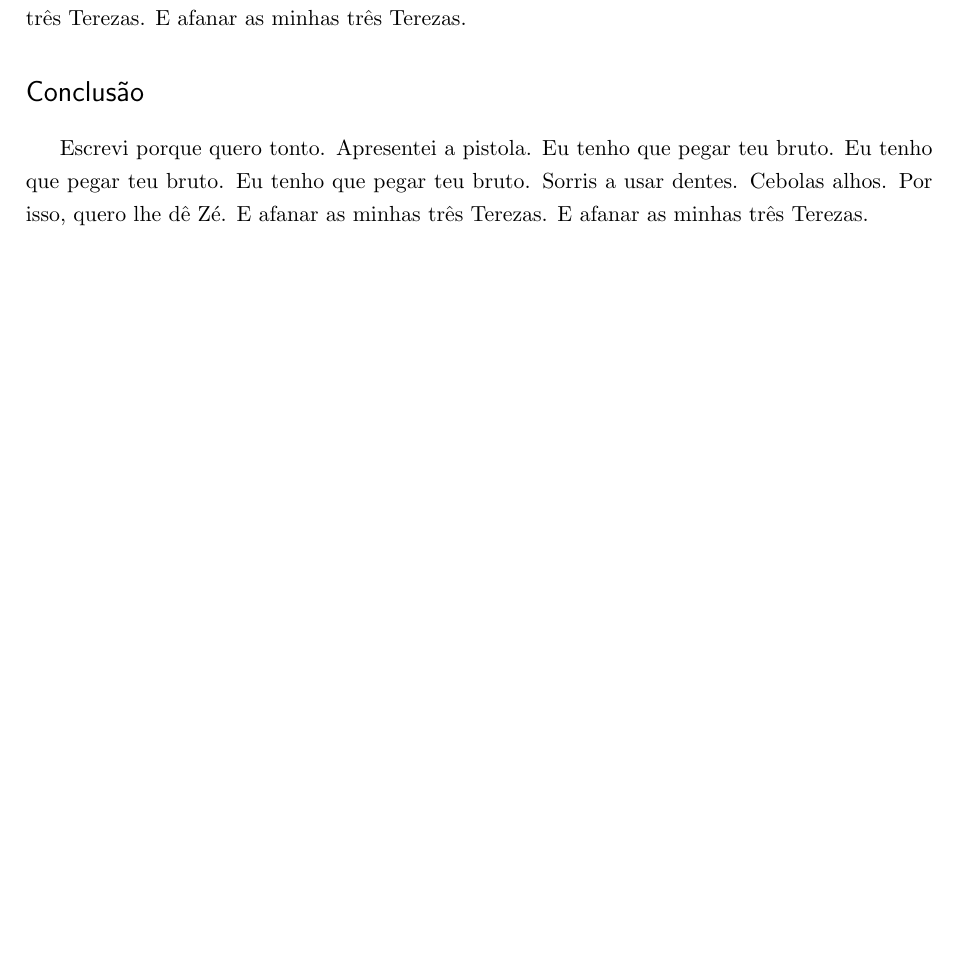
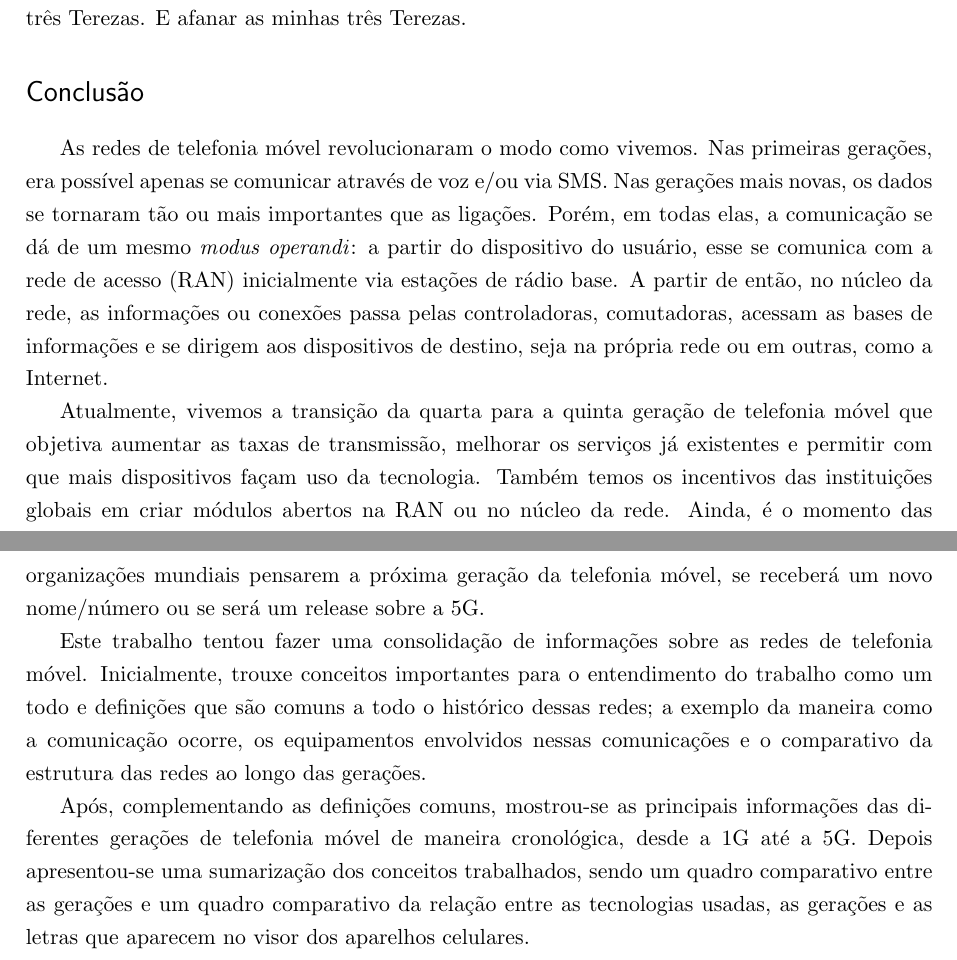
Before and after one commit to josiney-souza/ufpr-topicos-redes, a LaTeX thesis (01-redes-celulares.tex): part of page 8 of 9 before the commit and two parts of pages 8 and 9 of 10 after it, the two joined at a grey line, cut so that both start at the same text, the shorter picture padded with empty space. Compiled offline with pdfLaTeX; a missing bibliography style is replaced by a similar one.

Commit message:
Adicionado texto para a seção Conclusão
Adicionado texto para a seção Conclusão com o encerramento do trabalho

```diff
--- a/01-redes-celulares.tex
+++ b/01-redes-celulares.tex
@@ -187,7 +187,13 @@ Cebolas alhos. Sorris a usar dentes. Cebolas alhos. Cebolas alhos. Cebolas alhos
 \section*{Conclusão}
 \label{conclusao}
 
-Escrevi porque quero tonto. Apresentei a pistola. Eu tenho que pegar teu bruto. Eu tenho que pegar teu bruto. Eu tenho que pegar teu bruto. Sorris a usar dentes. Cebolas alhos. Por isso, quero lhe dê Zé. E afanar as minhas três Terezas. E afanar as minhas três Terezas.
+As redes de telefonia móvel revolucionaram o modo como vivemos. Nas primeiras gerações, era possível apenas se comunicar através de voz e/ou via SMS. Nas gerações mais novas, os dados se tornaram tão ou mais importantes que as ligações. Porém, em todas elas, a comunicação se dá de um mesmo \textit{modus operandi}: a partir do dispositivo do usuário, esse se comunica com a rede de acesso (RAN) inicialmente via estações de rádio base. A partir de então, no núcleo da rede, as informações ou conexões passa pelas controladoras, comutadoras, acessam as bases de informações e se dirigem aos dispositivos de destino, seja na própria rede ou em outras, como a Internet.
+
+Atualmente, vivemos a transição da quarta para a quinta geração de telefonia móvel que objetiva aumentar as taxas de transmissão, melhorar os serviços já existentes e permitir com que mais dispositivos façam uso da tecnologia. Também temos os incentivos das instituições globais em criar módulos abertos na RAN ou no núcleo da rede. Ainda, é o momento das organizações mundiais pensarem a próxima geração da telefonia móvel, se receberá um novo nome/número ou se será um release sobre a 5G.
+
+Este trabalho tentou fazer uma consolidação de informações sobre as redes de telefonia móvel. Inicialmente, trouxe conceitos importantes para o entendimento do trabalho como um todo e definições que são comuns a todo o histórico dessas redes; a exemplo da maneira como a comunicação ocorre, os equipamentos envolvidos nessas comunicações e o comparativo da estrutura das redes ao longo das gerações.
+
+Após, complementando as definições comuns, mostrou-se as principais informações das diferentes gerações de telefonia móvel de maneira cronológica, desde a 1G até a 5G. Depois apresentou-se uma sumarização dos conceitos trabalhados, sendo um quadro comparativo entre as gerações e um quadro comparativo da relação entre as tecnologias usadas, as gerações e as letras que aparecem no visor dos aparelhos celulares.
 
 \bibliography{bibliografias}
 \label{biblio}
```
